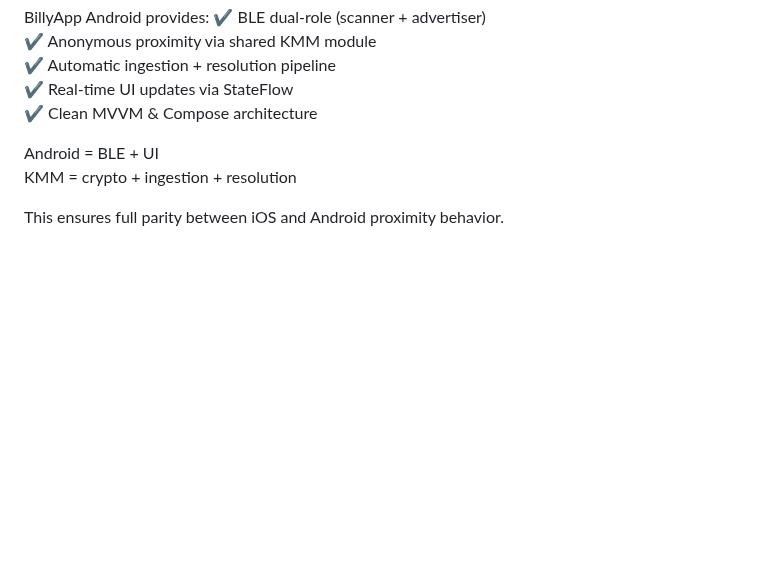
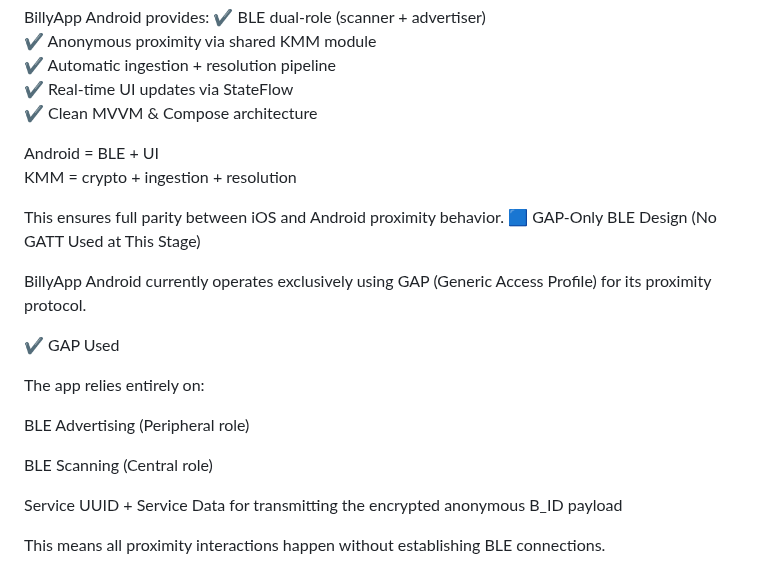
Before and after one commit to N4927/billyApp, a Markdown page: README.md, the part around the change. Rendered like a GitHub page; blank space fills up the shorter version.

```diff
--- a/README.md
+++ b/README.md
@@ -203,3 +203,18 @@ Android = BLE + UI
 KMM = crypto + ingestion + resolution
 
 This ensures full parity between iOS and Android proximity behavior.
+🟦 GAP-Only BLE Design (No GATT Used at This Stage)
+
+BillyApp Android currently operates exclusively using GAP (Generic Access Profile) for its proximity protocol.
+
+✔ GAP Used
+
+The app relies entirely on:
+
+BLE Advertising (Peripheral role)
+
+BLE Scanning (Central role)
+
+Service UUID + Service Data for transmitting the encrypted anonymous B_ID payload
+
+This means all proximity interactions happen without establishing BLE connections.
```
